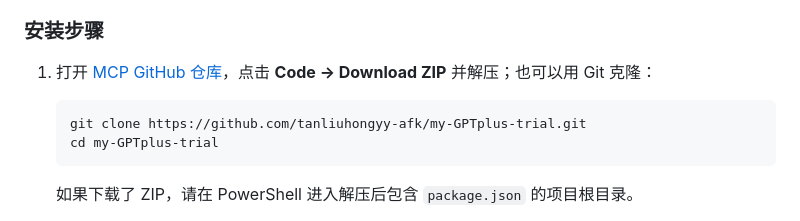
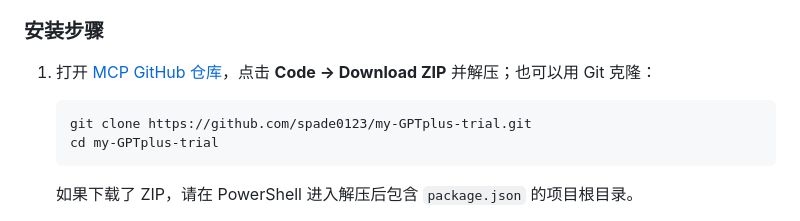
Before and after one commit to spade0123/my-GPTplus-trial, a Markdown page: README.md, the part around one of its changes. Rendered like a GitHub page.

Commit message:
Merge shared installation guide into README

````diff
--- a/README.md
+++ b/README.md
@@ -57,6 +57,6 @@ npm ci --ignore-scripts
 
    ```powershell
-   git clone https://github.com/tanliuhongyy-afk/my-GPTplus-trial.git
+   git clone https://github.com/spade0123/my-GPTplus-trial.git
    cd my-GPTplus-trial
    ```
 
````
Also changed, not shown: other parts of README.md (+1 -1 lines).
